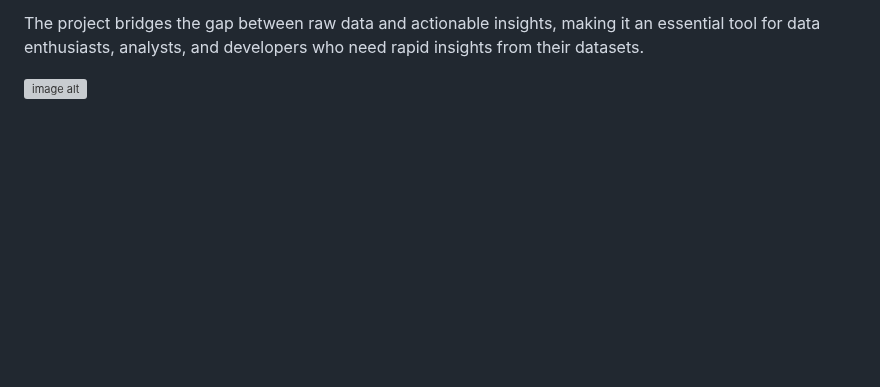
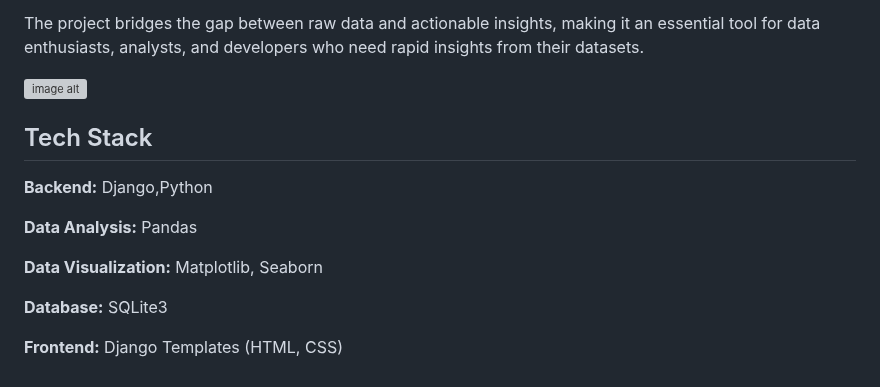
Before and after one commit to AtharvThakur7/DataAnalyzer, a Markdown page: README.md, the part around the change. GitHub-like rendering; blank space fills up the shorter version; grey boxes are pictures that could not be loaded.

```diff
--- a/README.md
+++ b/README.md
@@ -74,3 +74,15 @@ The project bridges the gap between raw data and actionable insights, making it
 
 
 ![image alt](https://github.com/AtharvThakur7/DataAnalyzer/blob/dc7c2b5424163175824bf7381cc85bcd13ce0706/Screenshot%202024-12-22%20102308.png)
+
+## Tech Stack
+
+**Backend:** Django,Python
+
+**Data Analysis:** Pandas
+
+**Data Visualization:** Matplotlib, Seaborn
+
+**Database:** SQLite3
+
+**Frontend:** Django Templates (HTML, CSS)
```
